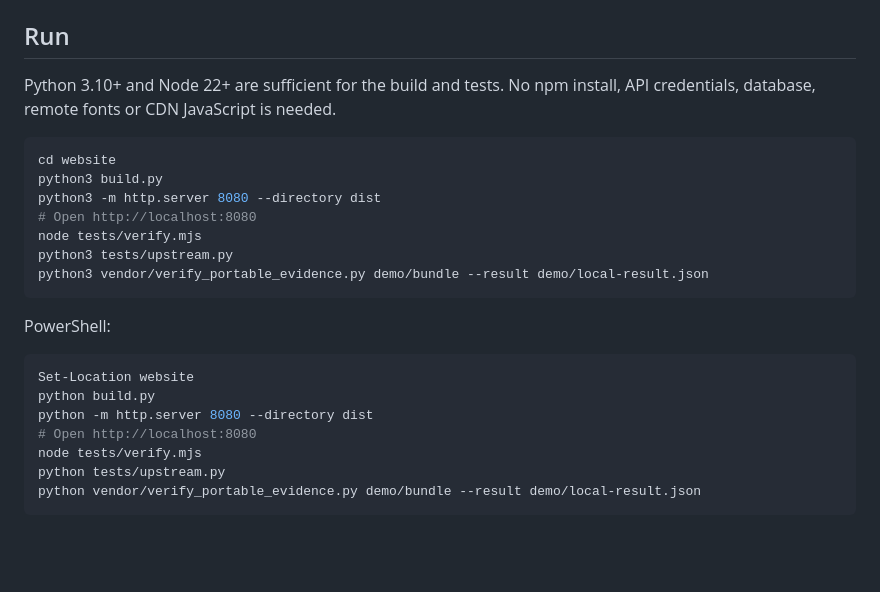
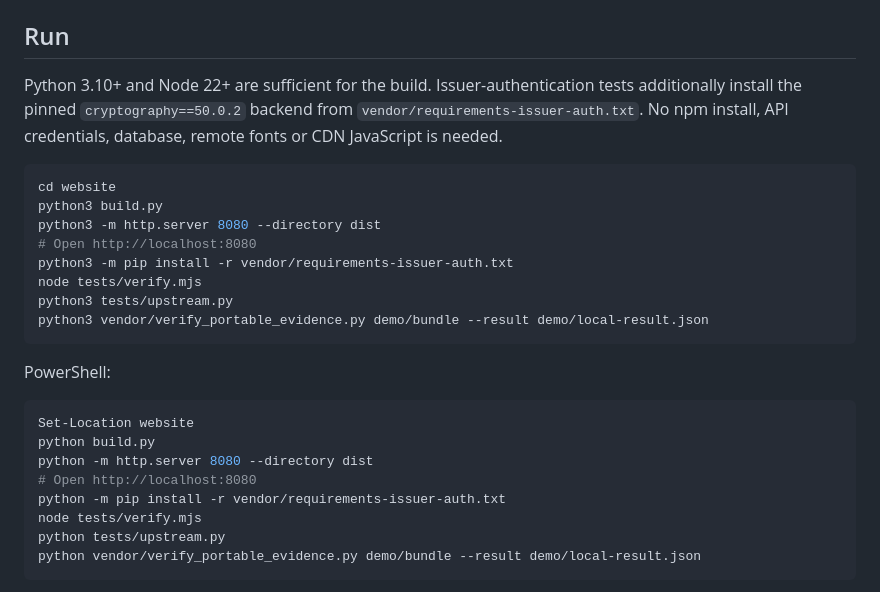
Before and after one commit to hamadalmunyif/paygod-cloud-starter, a Markdown page: website/README.md, the part around the change. Drawn GitHub-style; blank space fills up the shorter version.

Commit message:
docs(website): document v0.4 verifier test dependency

````diff
--- a/website/README.md
+++ b/website/README.md
@@ -4,13 +4,14 @@ A complete English, infrastructure-focused landing page with a real local eviden
 
 ## Run
 
-Python 3.10+ and Node 22+ are sufficient for the build and tests. No npm install, API credentials, database, remote fonts or CDN JavaScript is needed.
+Python 3.10+ and Node 22+ are sufficient for the build. Issuer-authentication tests additionally install the pinned `cryptography==50.0.2` backend from `vendor/requirements-issuer-auth.txt`. No npm install, API credentials, database, remote fonts or CDN JavaScript is needed.
 
 ```bash
 cd website
 python3 build.py
 python3 -m http.server 8080 --directory dist
 # Open http://localhost:8080
+python3 -m pip install -r vendor/requirements-issuer-auth.txt
 node tests/verify.mjs
 python3 tests/upstream.py
 python3 vendor/verify_portable_evidence.py demo/bundle --result demo/local-result.json
@@ -23,6 +24,7 @@ Set-Location website
 python build.py
 python -m http.server 8080 --directory dist
 # Open http://localhost:8080
+python -m pip install -r vendor/requirements-issuer-auth.txt
 node tests/verify.mjs
 python tests/upstream.py
 python vendor/verify_portable_evidence.py demo/bundle --result demo/local-result.json
````
